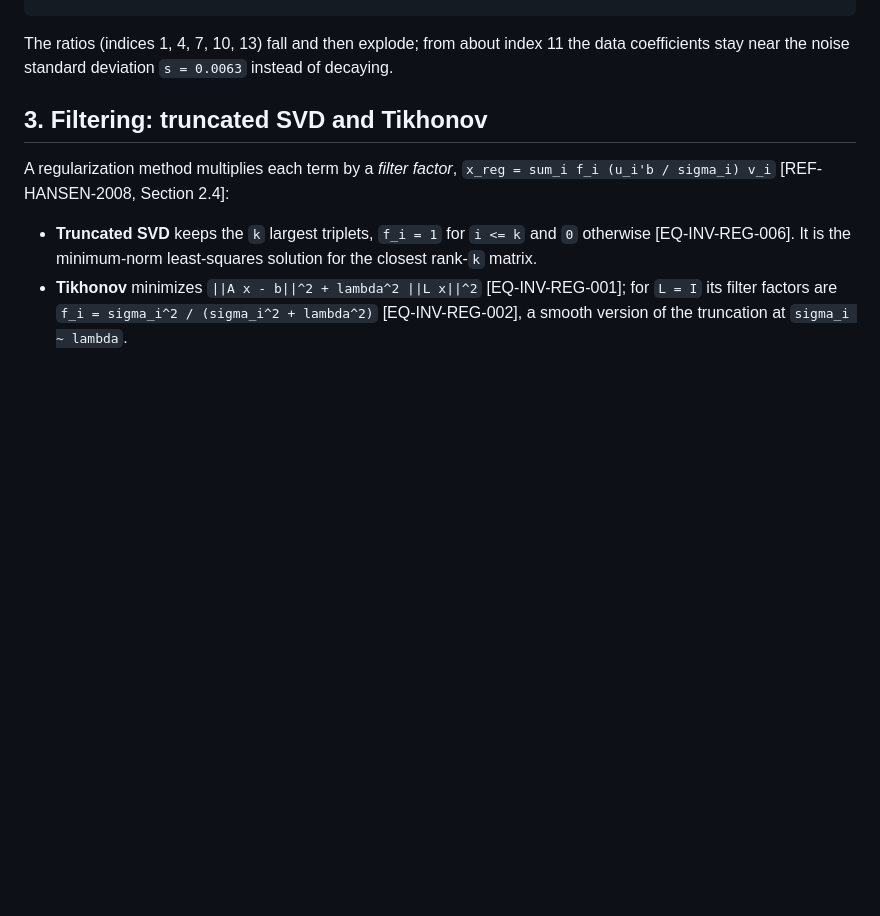
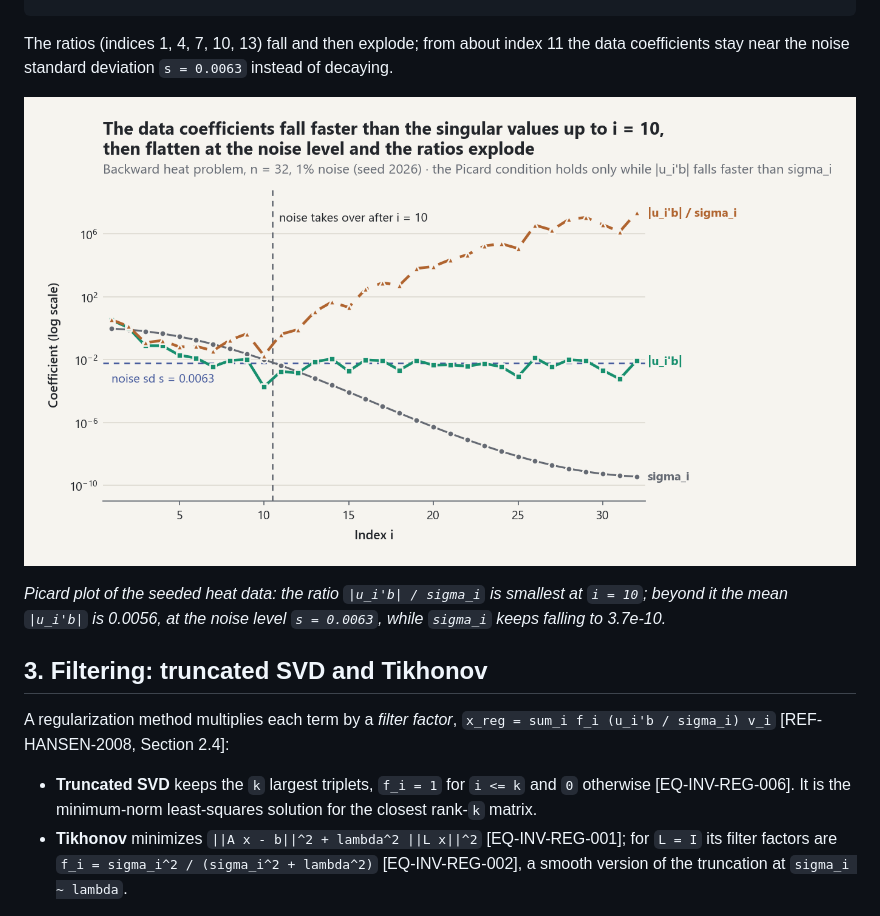
Before and after one commit to ayberkdt/Stats-Lab, a Markdown page: docs/foundations/regularization-and-ill-posed-problems.md, the part around the change. GitHub-like rendering; pictures changed too: docs/images/guides/regularization-picard-plot.png (added); blank space fills up the shorter version.

Commit message:
wip(guides): Picard plot of the backward heat problem

```diff
--- a/docs/foundations/regularization-and-ill-posed-problems.md
+++ b/docs/foundations/regularization-and-ill-posed-problems.md
@@ -106,6 +106,10 @@ print([f"{v:.1g}" for v in picard.data_coefficients[9:16]])
 The ratios (indices 1, 4, 7, 10, 13) fall and then explode; from about
 index 11 the data coefficients stay near the noise standard deviation
 `s = 0.0063` instead of decaying.
+
+<picture><source media="(prefers-color-scheme: dark)" srcset="../images/guides/regularization-picard-plot-dark.png"><img alt="Singular values, data coefficients, and their ratios of the backward heat problem against the index on a log axis, with the noise level" src="../images/guides/regularization-picard-plot.png"></picture>
+
+*Picard plot of the seeded heat data: the ratio `|u_i'b| / sigma_i` is smallest at `i = 10`; beyond it the mean `|u_i'b|` is 0.0056, at the noise level `s = 0.0063`, while `sigma_i` keeps falling to 3.7e-10.*
 
 ## 3. Filtering: truncated SVD and Tikhonov
 
```
Also changed, not shown: docs/images/guides/regularization-picard-plot-dark.png (added), 2 other files.
